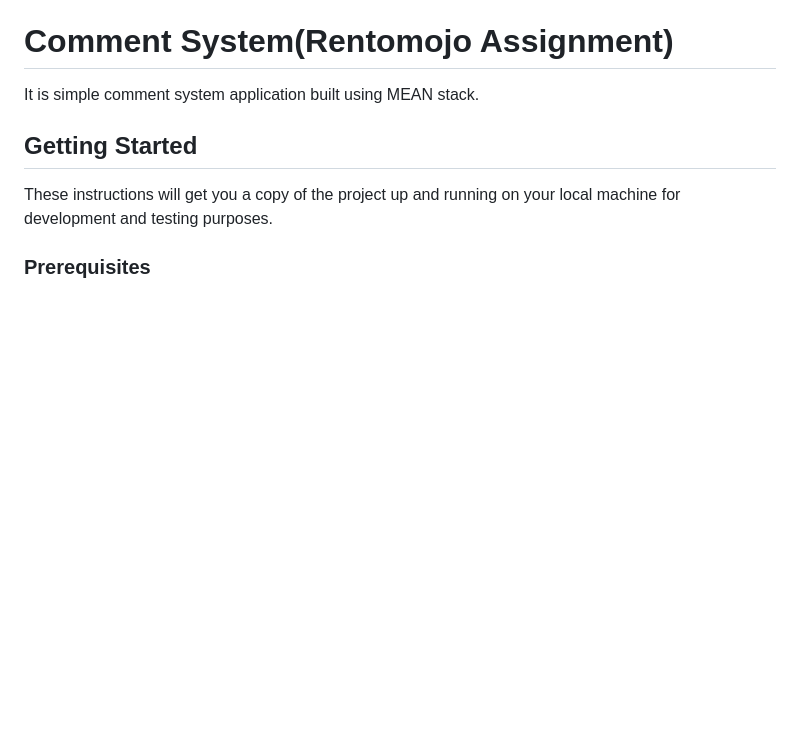
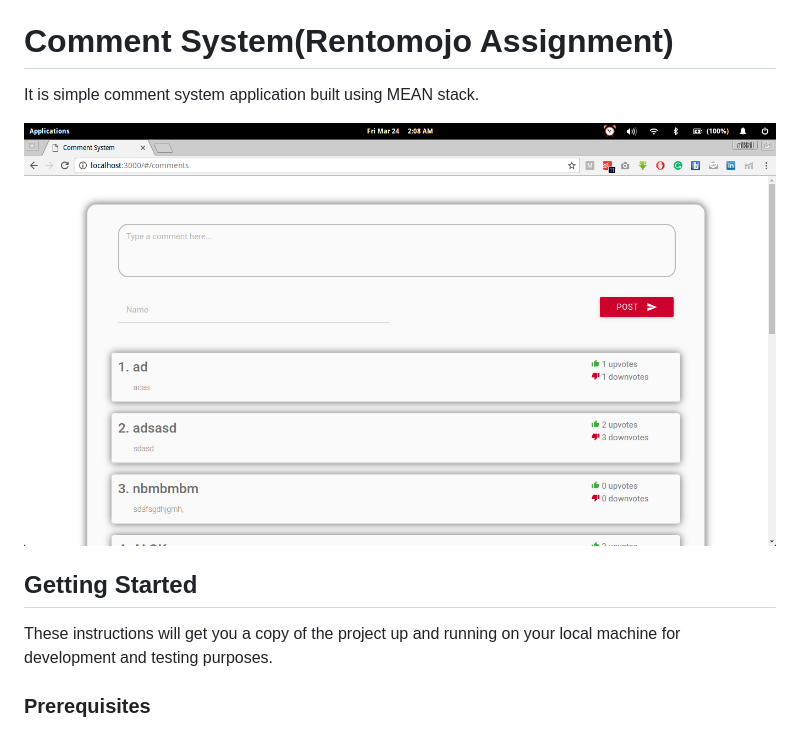
Before and after one commit to nikhil-me/Comment-System, a Markdown page: README.md, the part around the change printed below. Drawn GitHub-style; pictures changed too: 1.png (added); blank space fills up the shorter version.

Commit message:
added screeshots to readme

```diff
--- a/README.md
+++ b/README.md
@@ -1,6 +1,9 @@
 # Comment System(Rentomojo Assignment)
 
 It is simple comment system application built using MEAN stack.
+
+
+![Screenshot](1.png)
 
 ## Getting Started
 
```
Also changed, not shown: other parts of README.md (+2 -2 lines).
